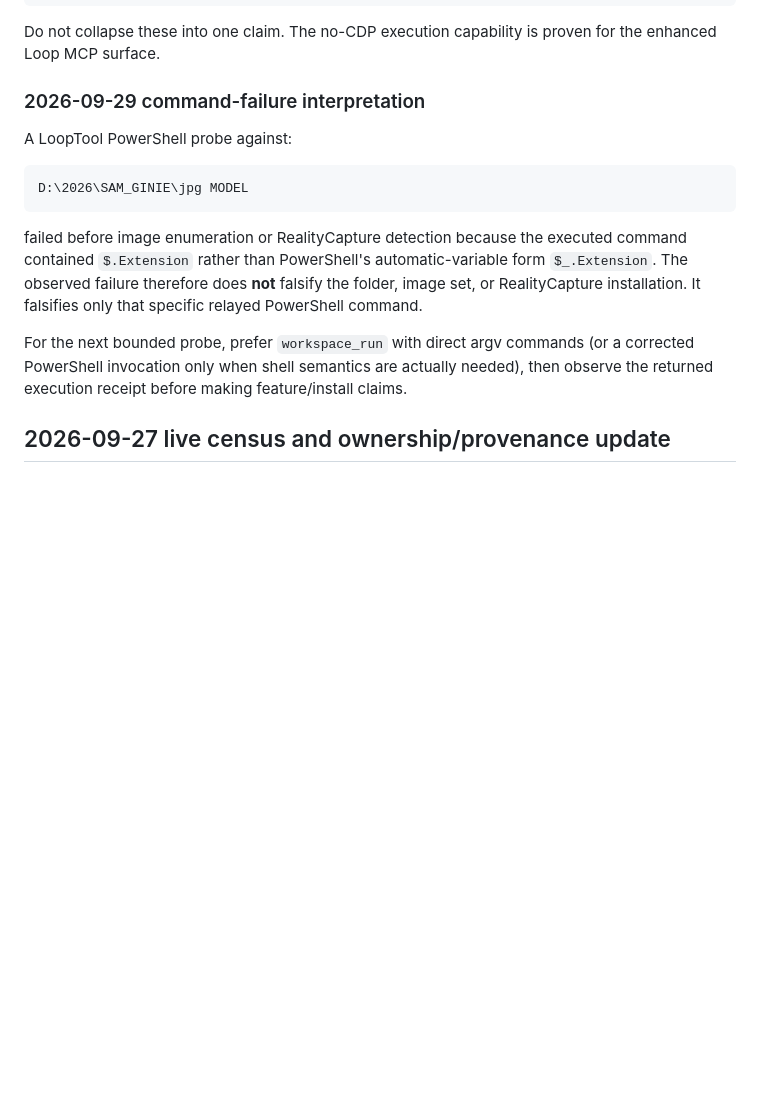
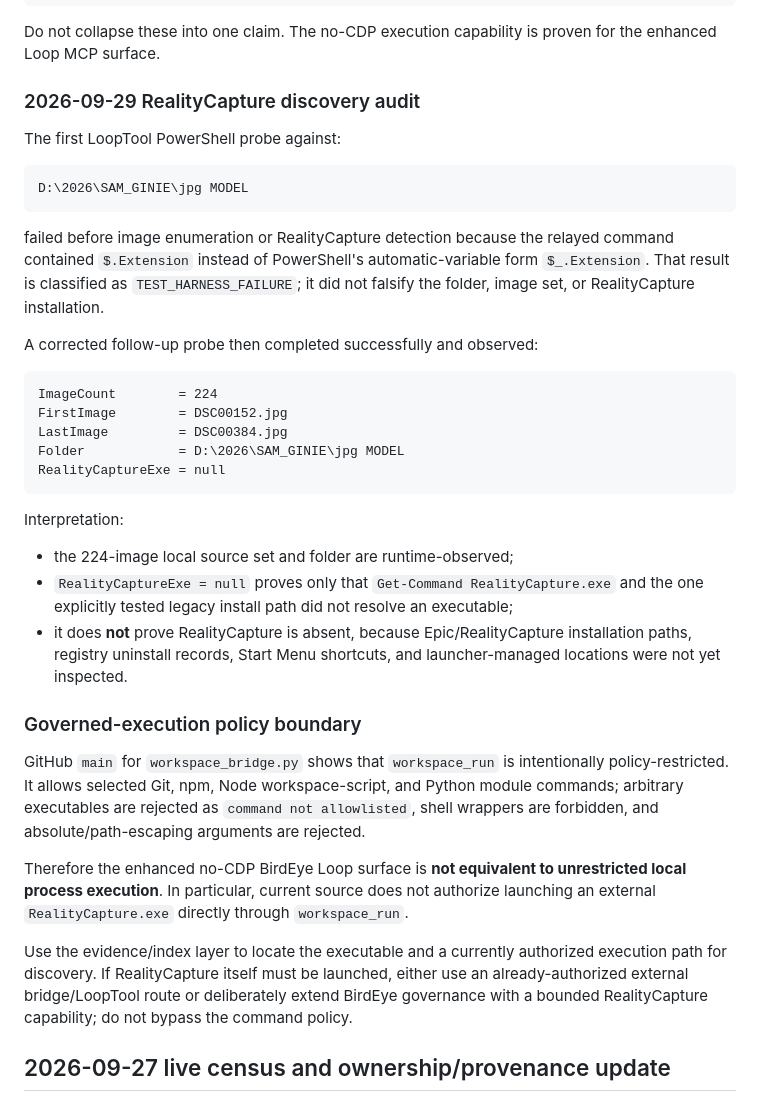
Before and after one commit to Letterblack0306/GPT-Knowledge, a Markdown page: project-engineering/letterblack-birdeye-local-evidence-and-governed-execution.md, the part around the change. Drawn GitHub-style; blank space fills up the shorter version.

Commit message:
docs: record RealityCapture discovery and BirdEye execution boundary

```diff
--- a/project-engineering/letterblack-birdeye-local-evidence-and-governed-execution.md
+++ b/project-engineering/letterblack-birdeye-local-evidence-and-governed-execution.md
@@ -37,17 +37,39 @@ loop_mcp_server.py --stdio  = enhanced BirdEye + Loop surface; workspace_run and
 
 Do not collapse these into one claim. The no-CDP execution capability is proven for the enhanced Loop MCP surface.
 
-### 2026-09-29 command-failure interpretation
+### 2026-09-29 RealityCapture discovery audit
 
-A LoopTool PowerShell probe against:
+The first LoopTool PowerShell probe against:
 
 ~~~text
 D:\2026\SAM_GINIE\jpg MODEL
 ~~~
 
-failed before image enumeration or RealityCapture detection because the executed command contained `$.Extension` rather than PowerShell's automatic-variable form `$_.Extension`. The observed failure therefore does **not** falsify the folder, image set, or RealityCapture installation. It falsifies only that specific relayed PowerShell command.
+failed before image enumeration or RealityCapture detection because the relayed command contained `$.Extension` instead of PowerShell's automatic-variable form `$_.Extension`. That result is classified as `TEST_HARNESS_FAILURE`; it did not falsify the folder, image set, or RealityCapture installation.
 
-For the next bounded probe, prefer `workspace_run` with direct argv commands (or a corrected PowerShell invocation only when shell semantics are actually needed), then observe the returned execution receipt before making feature/install claims.
+A corrected follow-up probe then completed successfully and observed:
+
+~~~text
+ImageCount        = 224
+FirstImage        = DSC00152.jpg
+LastImage         = DSC00384.jpg
+Folder            = D:\2026\SAM_GINIE\jpg MODEL
+RealityCaptureExe = null
+~~~
+
+Interpretation:
+
+- the 224-image local source set and folder are runtime-observed;
+- `RealityCaptureExe = null` proves only that `Get-Command RealityCapture.exe` and the one explicitly tested legacy install path did not resolve an executable;
+- it does **not** prove RealityCapture is absent, because Epic/RealityCapture installation paths, registry uninstall records, Start Menu shortcuts, and launcher-managed locations were not yet inspected.
+
+### Governed-execution policy boundary
+
+GitHub `main` for `workspace_bridge.py` shows that `workspace_run` is intentionally policy-restricted. It allows selected Git, npm, Node workspace-script, and Python module commands; arbitrary executables are rejected as `command not allowlisted`, shell wrappers are forbidden, and absolute/path-escaping arguments are rejected.
+
+Therefore the enhanced no-CDP BirdEye Loop surface is **not equivalent to unrestricted local process execution**. In particular, current source does not authorize launching an external `RealityCapture.exe` directly through `workspace_run`.
+
+Use the evidence/index layer to locate the executable and a currently authorized execution path for discovery. If RealityCapture itself must be launched, either use an already-authorized external bridge/LoopTool route or deliberately extend BirdEye governance with a bounded RealityCapture capability; do not bypass the command policy.
 
 
 ## 2026-09-27 live census and ownership/provenance update
```
